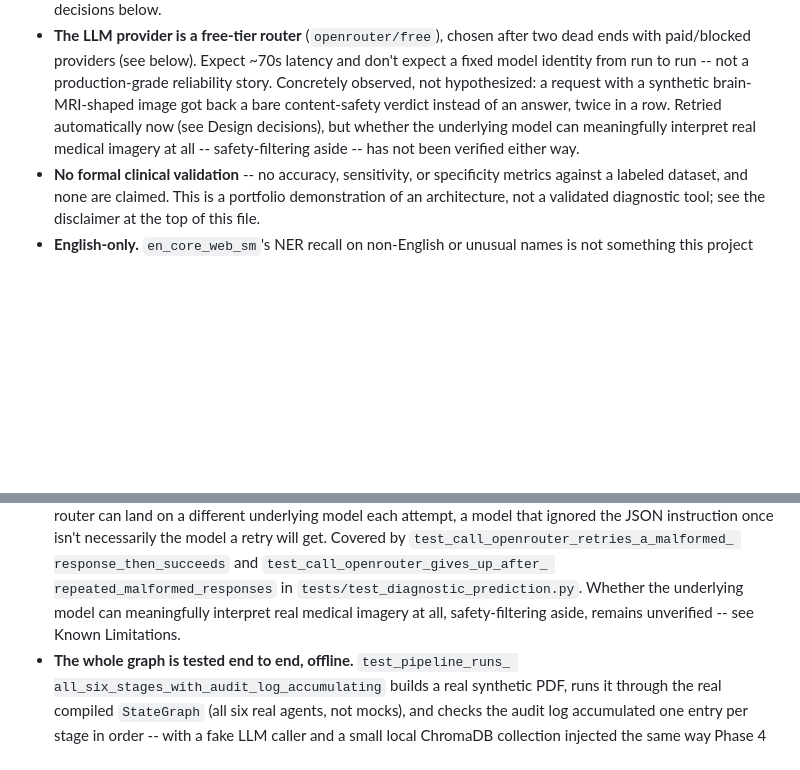
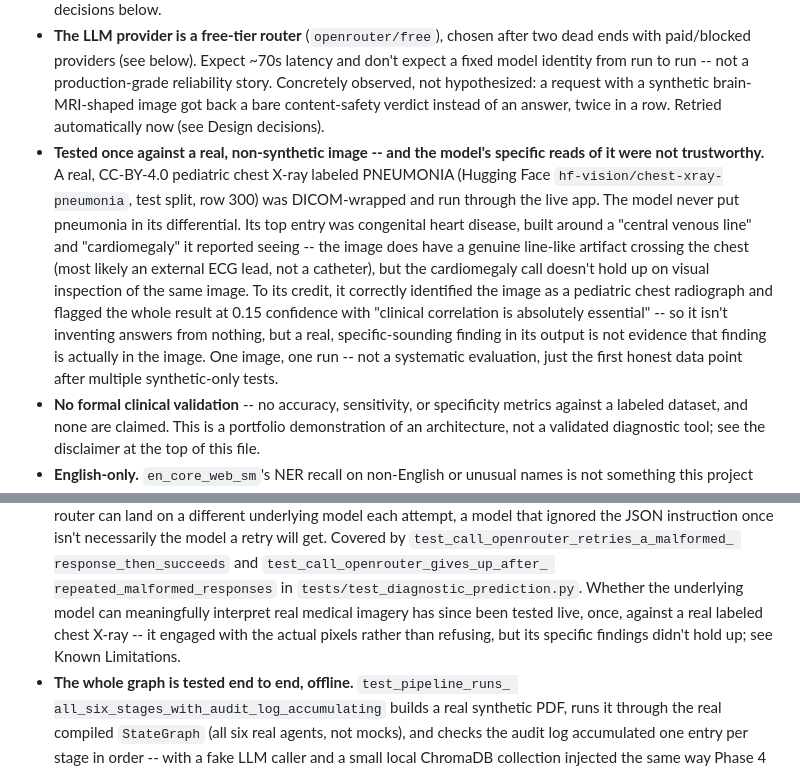
Before and after one commit to dineshyadav03/glassbox-md, a Markdown page: README.md, 2 parts joined by grey strips. GitHub-like rendering; blank space fills up the shorter version.

Commit message:
Document the real-image imaging test: model misses the actual pathology
Ran a real, CC-BY-4.0 pediatric chest X-ray (labeled PNEUMONIA, from
hf-vision/chest-xray-pneumonia) through the live app via DICOM wrapping.
The free-tier model never surfaced pneumonia; it built a cardiac
differential around a real line-like artifact it misread as a central
line, plus a cardiomegaly call that doesn't hold up on inspection. It did
correctly identify the image as a pediatric chest radiograph and flagged
the result at 0.15 confidence -- so it engages with real pixels rather
than refusing, but specific findings in its output aren't trustworthy.
Replaces the prior "unverified either way" language with this honest,
if imperfect, answer.

Co-Authored-By: Claude Sonnet 5 <noreply@anthropic.com>

```diff
--- a/README.md
+++ b/README.md
@@ -368,9 +368,24 @@ shouldn't have to read thirty bullet points to find the honest gaps:
   not a production-grade reliability story. Concretely observed, not
   hypothesized: a request with a synthetic brain-MRI-shaped image got
   back a bare content-safety verdict instead of an answer, twice in a
-  row. Retried automatically now (see Design decisions), but whether the
-  underlying model can meaningfully interpret real medical imagery at
-  all -- safety-filtering aside -- has not been verified either way.
+  row. Retried automatically now (see Design decisions).
+- **Tested once against a real, non-synthetic image -- and the model's
+  specific reads of it were not trustworthy.** A real, CC-BY-4.0
+  pediatric chest X-ray labeled PNEUMONIA (Hugging Face
+  `hf-vision/chest-xray-pneumonia`, test split, row 300) was DICOM-wrapped
+  and run through the live app. The model never put pneumonia in its
+  differential. Its top entry was congenital heart disease, built around
+  a "central venous line" and "cardiomegaly" it reported seeing --
+  the image does have a genuine line-like artifact crossing the chest
+  (most likely an external ECG lead, not a catheter), but the cardiomegaly
+  call doesn't hold up on visual inspection of the same image. To its
+  credit, it correctly identified the image as a pediatric chest
+  radiograph and flagged the whole result at 0.15 confidence with
+  "clinical correlation is absolutely essential" -- so it isn't inventing
+  answers from nothing, but a real, specific-sounding finding in its
+  output is not evidence that finding is actually in the image. One
+  image, one run -- not a systematic evaluation, just the first honest
+  data point after multiple synthetic-only tests.
 - **No formal clinical validation** -- no accuracy, sensitivity, or
   specificity metrics against a labeled dataset, and none are claimed.
   This is a portfolio demonstration of an architecture, not a validated
@@ -634,8 +649,9 @@ shouldn't have to read thirty bullet points to find the honest gaps:
   response_then_succeeds` and `test_call_openrouter_gives_up_after_
   repeated_malformed_responses` in `tests/test_diagnostic_prediction.py`.
   Whether the underlying model can meaningfully interpret real medical
-  imagery at all, safety-filtering aside, remains unverified -- see
-  Known Limitations.
+  imagery has since been tested live, once, against a real labeled chest
+  X-ray -- it engaged with the actual pixels rather than refusing, but
+  its specific findings didn't hold up; see Known Limitations.
 - **The whole graph is tested end to end, offline.** `test_pipeline_runs_
   all_six_stages_with_audit_log_accumulating` builds a real synthetic PDF,
   runs it through the real compiled `StateGraph` (all six real agents,
```
